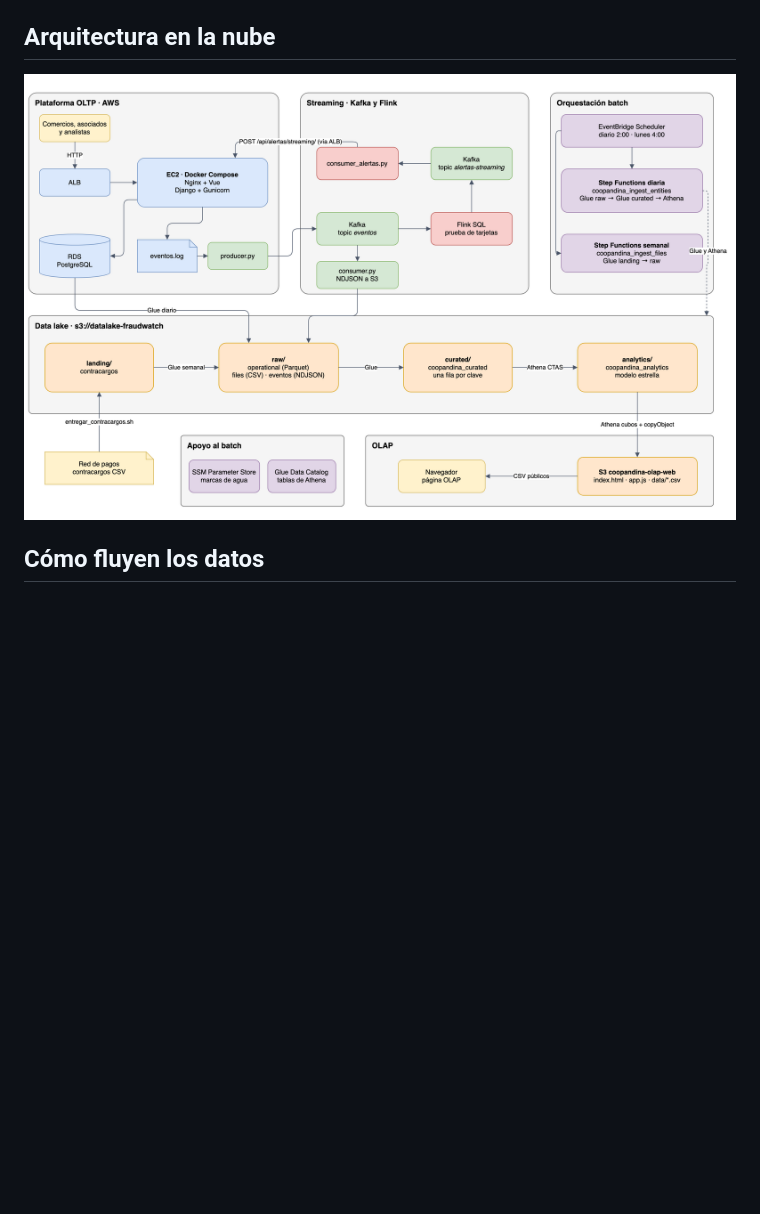
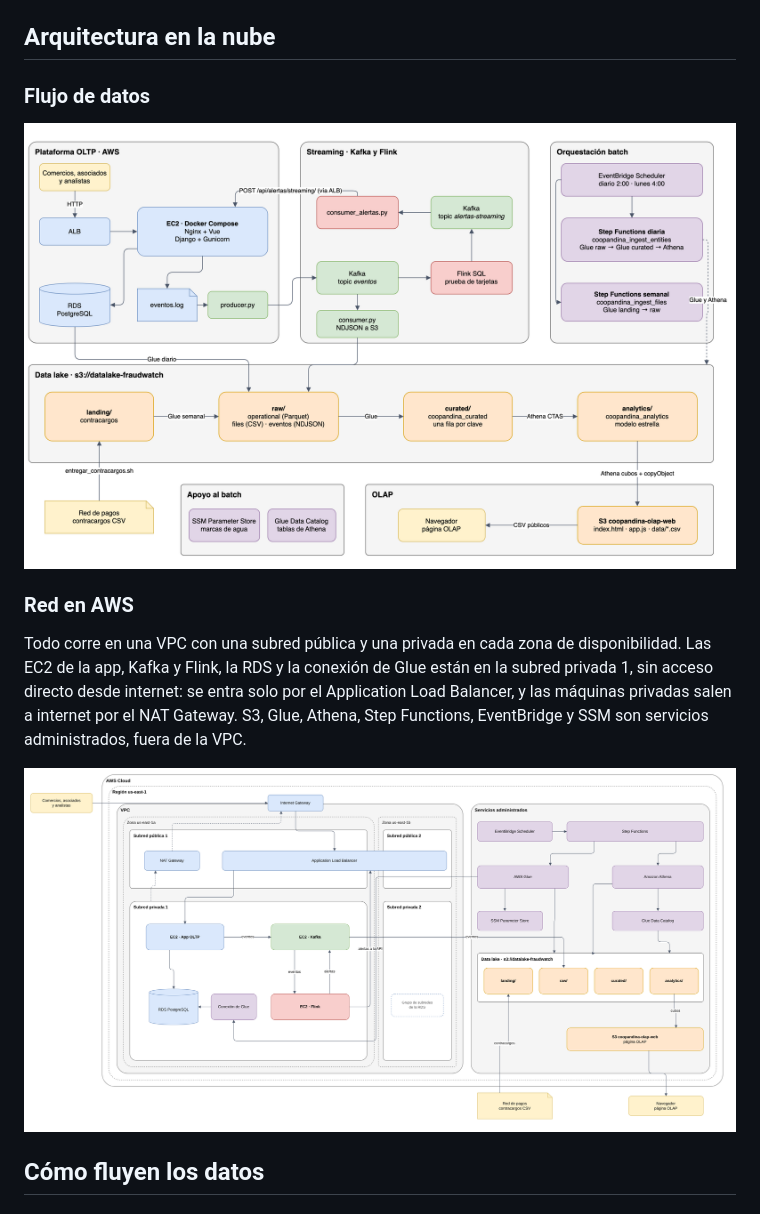
Before and after one commit to JuanTrujilloM/fraud-detection-platform, a Markdown page: README.md, the part around the change. GitHub-like rendering; pictures changed too: docs/arquitectura-nube.png (added); blank space fills up the shorter version.

Commit message:
feat(docs): enhance README with data flow and AWS architecture diagrams

```diff
--- a/README.md
+++ b/README.md
@@ -27,7 +27,15 @@ Una autorización cuenta como fraude cuando tiene un contracargo con motivo `FRA
 
 ## Arquitectura en la nube
 
-![Arquitectura de la plataforma](docs/arquitectura.png)
+### Flujo de datos
+
+![Flujo de datos de la plataforma](docs/arquitectura.png)
+
+### Red en AWS
+
+Todo corre en una VPC con una subred pública y una privada en cada zona de disponibilidad. Las EC2 de la app, Kafka y Flink, la RDS y la conexión de Glue están en la subred privada 1, sin acceso directo desde internet: se entra solo por el Application Load Balancer, y las máquinas privadas salen a internet por el NAT Gateway. S3, Glue, Athena, Step Functions, EventBridge y SSM son servicios administrados, fuera de la VPC.
+
+![Arquitectura de red en AWS](docs/arquitectura-nube.png)
 
 ## Cómo fluyen los datos
 
```
Also changed, not shown: 1 other file.
